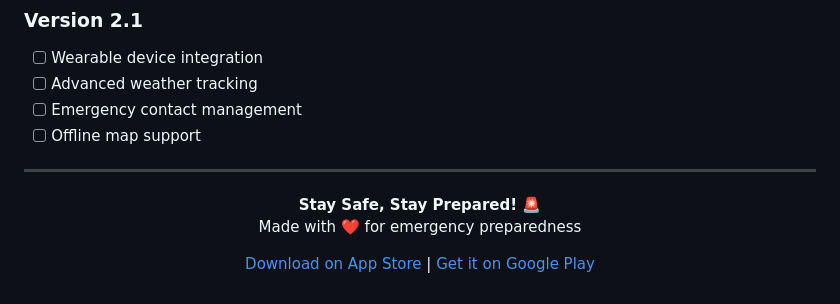
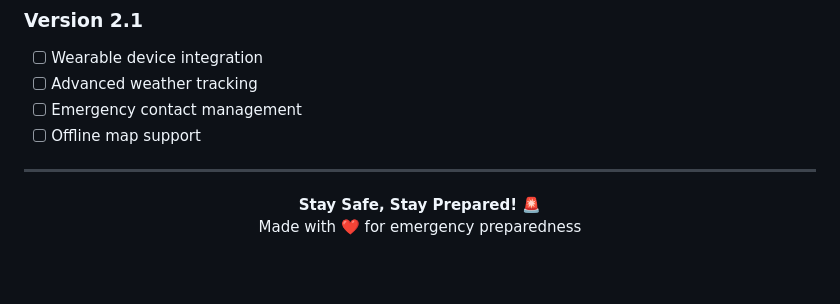
Before and after one commit to zith008/resqpro-finalproject, a Markdown page: README.md, the part around the change. Rendered like a GitHub page; blank space fills up the shorter version.

```diff
--- a/README.md
+++ b/README.md
@@ -462,6 +462,4 @@ This project is licensed under the MIT License - see the [LICENSE](LICENSE) file
   <strong>Stay Safe, Stay Prepared! 🚨</strong>
 
   Made with ❤️ for emergency preparedness
-
-  [Download on App Store](#) | [Get it on Google Play](#)
 </div>
```
